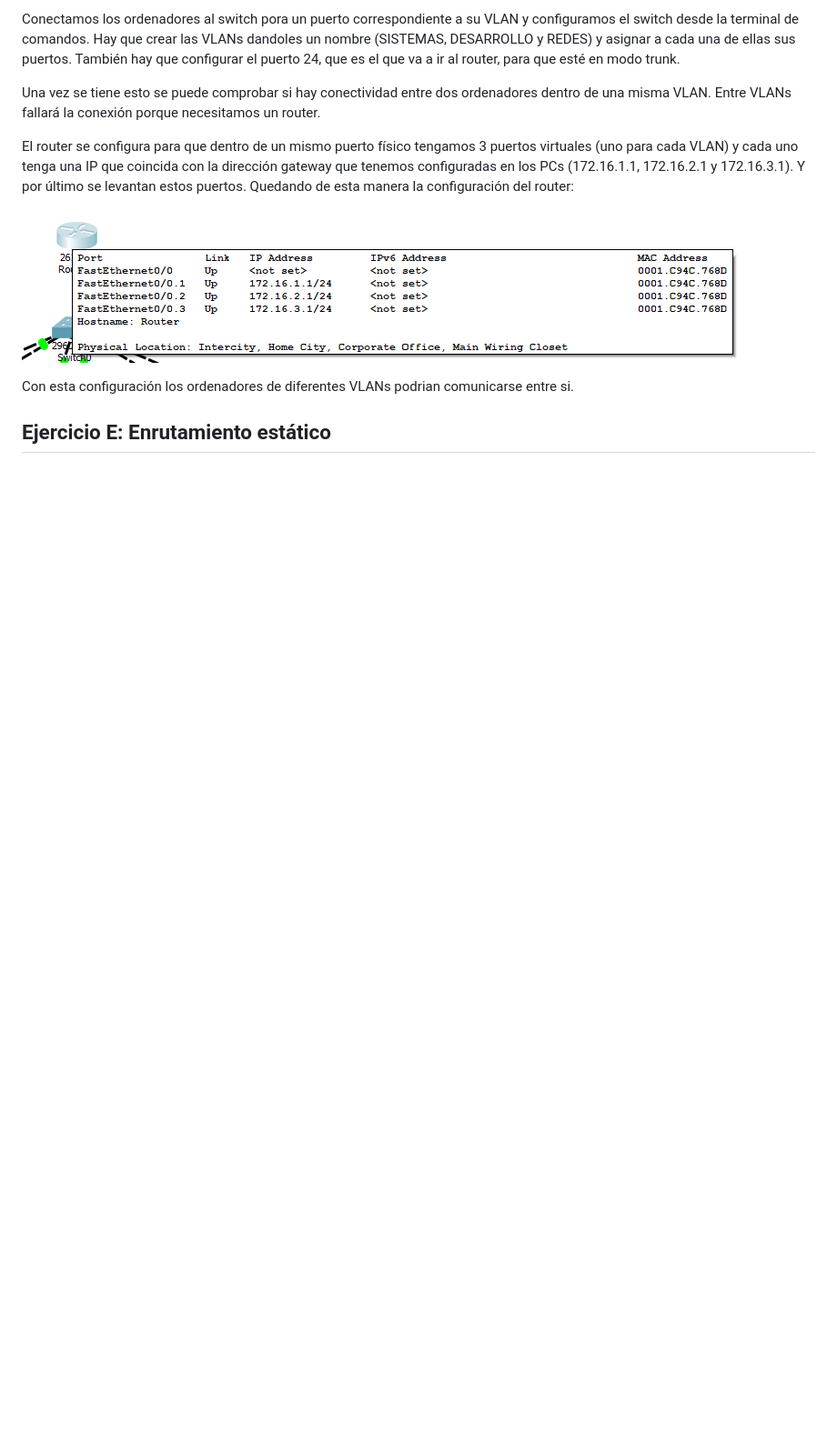
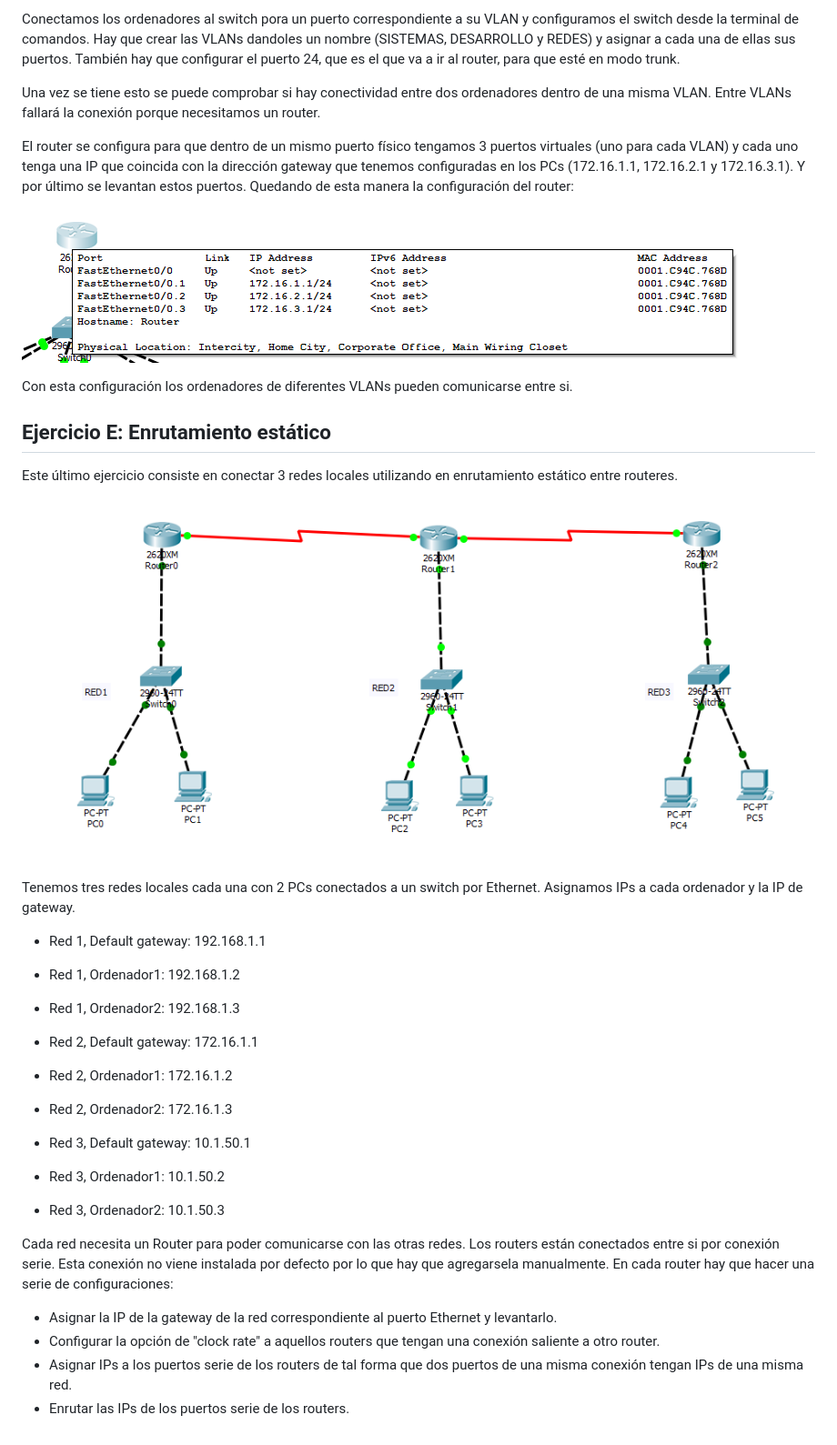
Before and after one commit to alafa/theegg_ai, a Markdown page: tarea_39/README.md, the part around the change. Shown: that part at 91% size. GitHub-like rendering; pictures changed too: tarea_39/images/E.PNG (added); blank space fills up the shorter version.

Commit message:
ejercicio E de la tarea 39

```diff
--- a/tarea_39/README.md
+++ b/tarea_39/README.md
@@ -139,6 +139,35 @@ Y por último se levantan estos puertos. Quedando de esta manera la configuraci
 
 ![Solucion ejercicio A](https://github.com/alafa/theegg_ai/blob/master/tarea_39/images/D_router_conf.PNG?raw=true)
 
-Con esta configuración los ordenadores de diferentes VLANs podrian comunicarse entre si.
+Con esta configuración los ordenadores de diferentes VLANs pueden comunicarse entre si.
 
 ## Ejercicio E: Enrutamiento estático
+
+Este último ejercicio consiste en conectar 3 redes locales utilizando en enrutamiento estático entre routeres.
+
+![Solucion ejercicio A](https://github.com/alafa/theegg_ai/blob/master/tarea_39/images/E.PNG?raw=true)
+
+Tenemos tres redes locales cada una con 2 PCs conectados a un switch por Ethernet.
+Asignamos IPs a cada ordenador y la IP de gateway.
+
+- Red 1, Default gateway: 192.168.1.1
+- Red 1, Ordenador1: 192.168.1.2
+- Red 1, Ordenador2: 192.168.1.3
+
+
+- Red 2, Default gateway: 172.16.1.1
+- Red 2, Ordenador1: 172.16.1.2
+- Red 2, Ordenador2: 172.16.1.3
+
+
+- Red 3, Default gateway: 10.1.50.1
+- Red 3, Ordenador1: 10.1.50.2
+- Red 3, Ordenador2: 10.1.50.3
+
+Cada red necesita un Router para poder comunicarse con las otras redes.
+Los routers están conectados entre si por conexión serie. Esta conexión no viene instalada por defecto por lo que hay que agregarsela manualmente.
+En cada router hay que hacer una serie de configuraciones:
+- Asignar la IP de la gateway de la red correspondiente al puerto Ethernet y levantarlo.
+- Configurar la opción de "clock rate" a aquellos routers que tengan una conexión saliente a otro router.
+- Asignar IPs a los puertos serie de los routers de tal forma que dos puertos de una misma conexión tengan IPs de una misma red.
+- Enrutar las IPs de los puertos serie de los routers.
```
Also changed, not shown: 2 other files.
